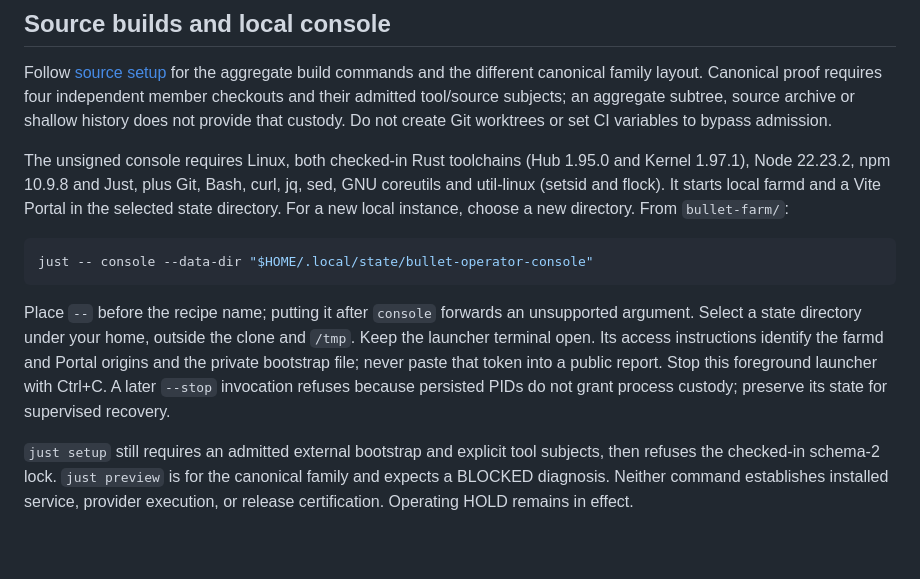
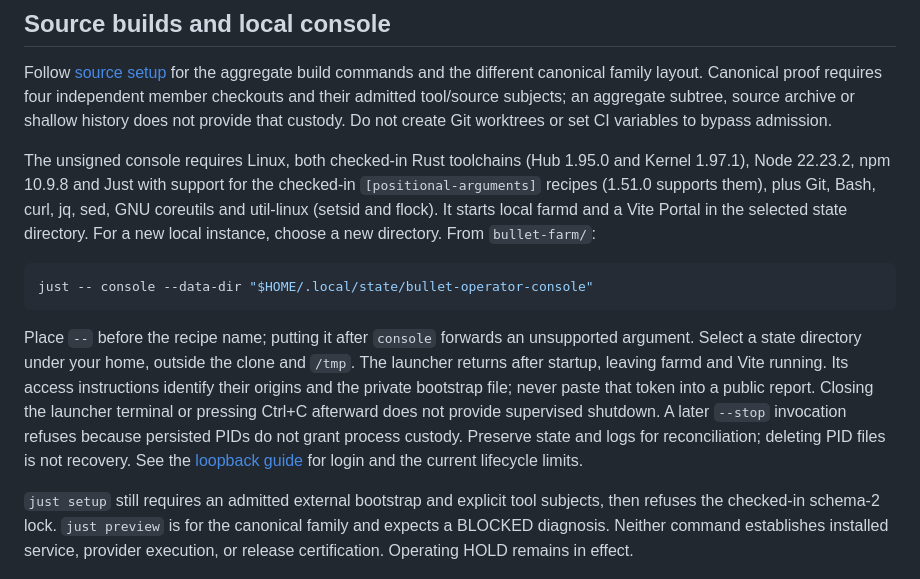
Before and after one commit to neverhuman/bullet-farm, a Markdown page: CONTRIBUTING.md, the part around the change. Rendered like a GitHub page; blank space fills up the shorter version.

````diff
--- a/CONTRIBUTING.md
+++ b/CONTRIBUTING.md
@@ -31,8 +31,9 @@ custody. Do not create Git worktrees or set CI variables to bypass admission.
 
 The unsigned console requires Linux, both checked-in Rust toolchains
 (Hub 1.95.0 and Kernel 1.97.1), Node 22.23.2, npm 10.9.8 and
-Just, plus Git, Bash, curl, jq, sed, GNU coreutils and util-linux (setsid and
-flock). It starts local farmd and a Vite Portal in the selected state directory.
+Just with support for the checked-in `[positional-arguments]` recipes
+(1.51.0 supports them), plus Git, Bash, curl, jq, sed, GNU coreutils and
+util-linux (setsid and flock). It starts local farmd and a Vite Portal in the selected state directory.
 For a new local instance, choose a new directory. From `bullet-farm/`:
 
 ```bash
@@ -41,11 +42,14 @@ just -- console --data-dir "$HOME/.local/state/bullet-operator-console"
 
 Place `--` before the recipe name; putting it after `console` forwards an
 unsupported argument. Select a state directory under your home, outside the
-clone and `/tmp`. Keep the launcher terminal open. Its access instructions
-identify the farmd and Portal origins and the private bootstrap file; never
-paste that token into a public report. Stop this foreground launcher with
-Ctrl+C. A later `--stop` invocation refuses because persisted PIDs do not grant
-process custody; preserve its state for supervised recovery.
+clone and `/tmp`. The launcher returns after startup, leaving farmd and Vite
+running. Its access instructions identify their origins and the private
+bootstrap file; never paste that token into a public report. Closing the launcher
+terminal or pressing Ctrl+C afterward does not provide supervised shutdown.
+A later `--stop` invocation refuses because persisted PIDs do not grant process
+custody. Preserve state and logs for reconciliation; deleting PID files is not
+recovery. See the [loopback guide](docs/runbooks/loopback-console.md) for login
+and the current lifecycle limits.
 
 `just setup` still requires an admitted external bootstrap and explicit tool
 subjects, then refuses the checked-in schema-2 lock. `just preview` is for the
````
Also changed, not shown: publication/root/README.md (+10 -7 lines).
